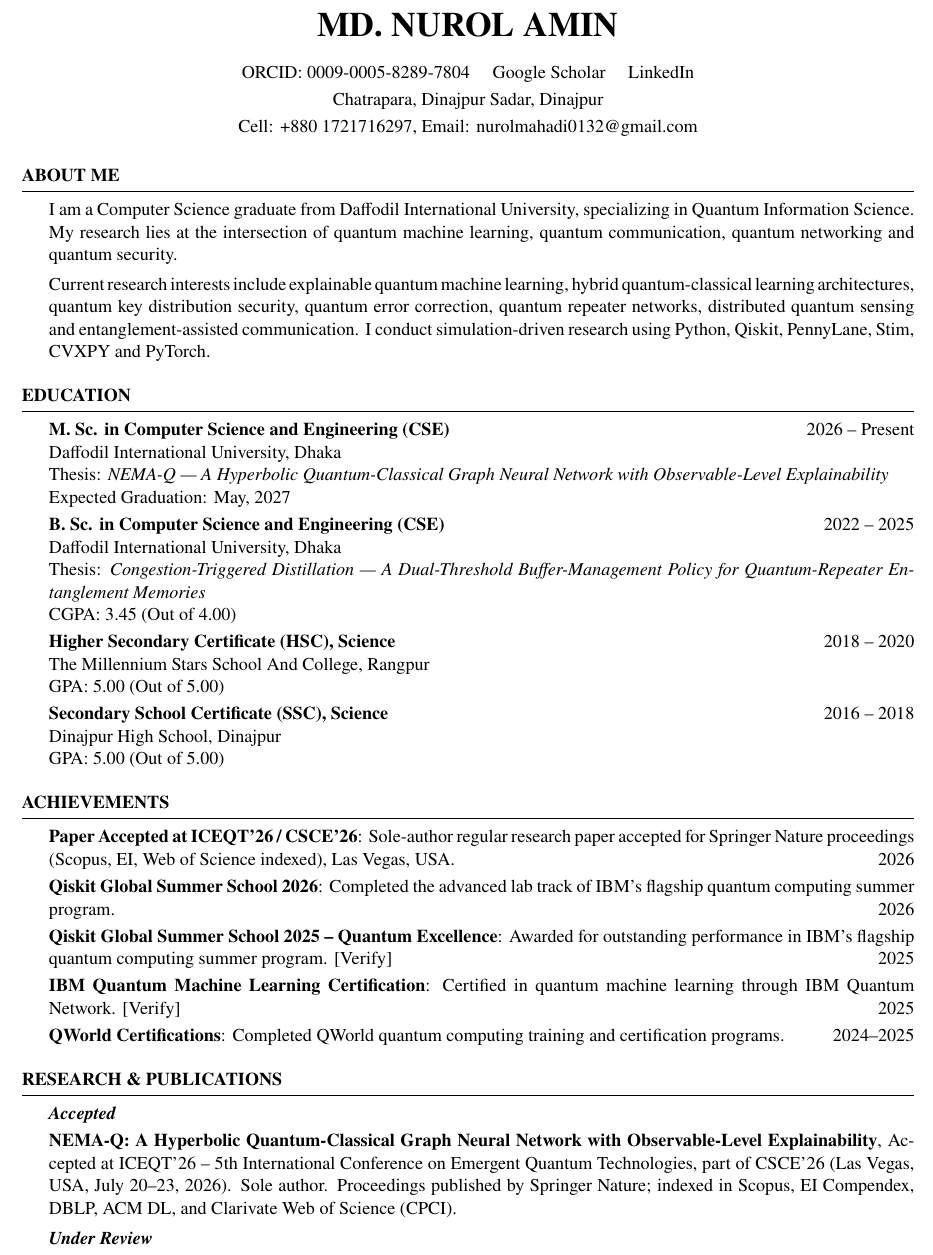
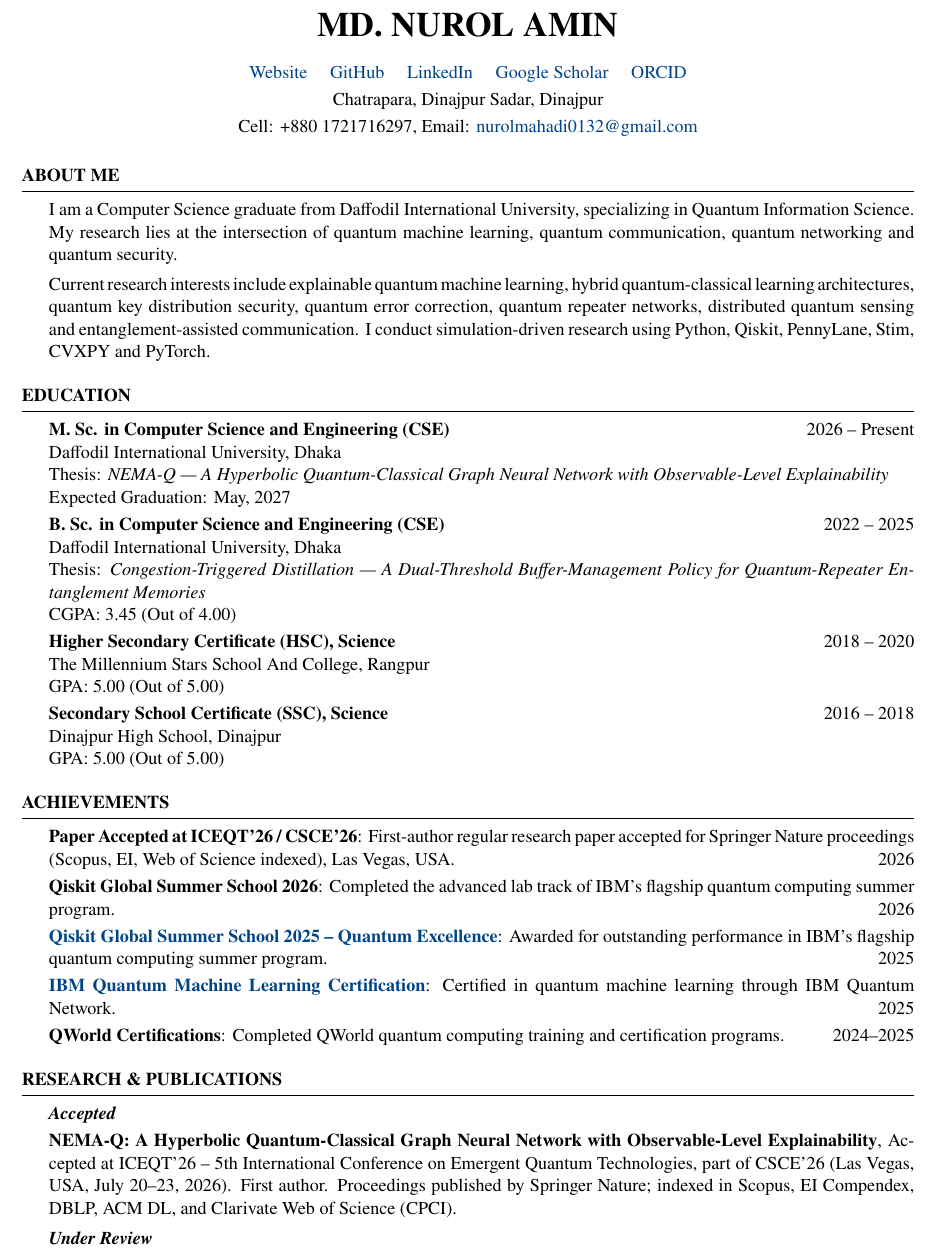
Before and after one commit to Mahadi5577/mahadi5577.github.io, a LaTeX CV (extracted/cv_4.tex): part of page 1 of 4, cut so that both start at the same text. Compiled offline with pdfLaTeX.

Commit message:
content: first author wording; hyperlink the 2025 credentials
CV:
- "sole author" becomes "first author" in both places
- The two 2025 credentials are now hyperlinks on their titles rather
  than a trailing [Verify] label; QGSS 2026 and QWorld stay plain,
  since those badges are not issued yet
- Header carries Website, GitHub, LinkedIn, Google Scholar and ORCID as
  short labelled links
- hyperref switched from hidelinks to navy colorlinks, so links are
  visibly clickable

Site: matching first-author wording on Awards and Publications.

Co-Authored-By: Claude Opus 5 <noreply@anthropic.com>

```diff
--- a/extracted/cv_4.tex
+++ b/extracted/cv_4.tex
@@ -25,13 +25,14 @@
 \usepackage[left=0.4 in,top=0.3 in,right=0.4 in,bottom=0.3in]{geometry} % Document margins
 \newcommand{\tab}[1]{\hspace{.2667\textwidth}\rlap{#1}}
 \newcommand{\itab}[1]{\hspace{0em}\rlap{#1}}
-\usepackage[hidelinks]{hyperref}
+\usepackage{xcolor}
+\definecolor{linknavy}{RGB}{0,68,136}
+\usepackage[colorlinks=true,urlcolor=linknavy,linkcolor=linknavy]{hyperref}
 \name{MD. Nurol Amin} % Your name
 \address{Chatrapara, Dinajpur Sadar, Dinajpur} % Your address
 %\address{123 Pleasant Lane \\ City, State 12345} % Your secondary addess (optional)
 \address{Cell: +880 1721716297, Email: \href{mailto:nurolmahadi0132@gmail.com}{nurolmahadi0132@gmail.com}} % Your phone number and email
-\address{Web: \href{https://mahadi5577.github.io/}{mahadi5577.github.io} \quad GitHub: \href{https://github.com/Mahadi5577}{github.com/Mahadi5577}}
-\address{ORCID: \href{https://orcid.org/0009-0005-8289-7804}{0009-0005-8289-7804} \quad \href{https://scholar.google.com/citations?hl=en&user=h-1et3wAAAAJ}{Google Scholar} \quad \href{https://www.linkedin.com/in/nurol-amin-mahadi-16720a252/}{LinkedIn}}
+\address{\href{https://mahadi5577.github.io/}{Website} \quad \href{https://github.com/Mahadi5577}{GitHub} \quad \href{https://www.linkedin.com/in/nurol-amin-mahadi-16720a252/}{LinkedIn} \quad \href{https://scholar.google.com/citations?hl=en&user=h-1et3wAAAAJ}{Google Scholar} \quad \href{https://orcid.org/0009-0005-8289-7804}{ORCID}}
 
 
 \begin{document}
@@ -79,10 +80,10 @@ GPA: 5.00 (Out of 5.00)
 
 \begin{rSection}{ACHIEVEMENTS} \itemsep -3pt
 
-{\textbf{Paper Accepted at ICEQT'26 / CSCE'26}}: Sole-author regular research paper accepted for Springer Nature proceedings (Scopus, EI, Web of Science indexed), Las Vegas, USA. \hfill 2026\vspace{.1cm} \\
+{\textbf{Paper Accepted at ICEQT'26 / CSCE'26}}: First-author regular research paper accepted for Springer Nature proceedings (Scopus, EI, Web of Science indexed), Las Vegas, USA. \hfill 2026\vspace{.1cm} \\
 {\textbf{Qiskit Global Summer School 2026}}: Completed the advanced lab track of IBM's flagship quantum computing summer program. \hfill 2026\vspace{.1cm} \\
-{\textbf{Qiskit Global Summer School 2025 – Quantum Excellence}}: Awarded for outstanding performance in IBM's flagship quantum computing summer program. \href{https://www.credly.com/badges/a75dd94e-7940-4d55-a712-8240119af167/public_url}{[Verify]} \hfill 2025\vspace{.1cm} \\
-{\textbf{IBM Quantum Machine Learning Certification}}: Certified in quantum machine learning through IBM Quantum Network. \href{https://www.credly.com/badges/94c6fdc0-a253-482e-9f7b-c4f0c8b45dbe/public_url}{[Verify]} \hfill 2025\vspace{.1cm} \\
+{\textbf{\href{https://www.credly.com/badges/a75dd94e-7940-4d55-a712-8240119af167/public_url}{Qiskit Global Summer School 2025 – Quantum Excellence}}}: Awarded for outstanding performance in IBM's flagship quantum computing summer program. \hfill 2025\vspace{.1cm} \\
+{\textbf{\href{https://www.credly.com/badges/94c6fdc0-a253-482e-9f7b-c4f0c8b45dbe/public_url}{IBM Quantum Machine Learning Certification}}}: Certified in quantum machine learning through IBM Quantum Network. \hfill 2025\vspace{.1cm} \\
 {\textbf{QWorld Certifications}}: Completed QWorld quantum computing training and certification programs. \hfill 2024–2025
 
 \end{rSection}
@@ -96,7 +97,7 @@ GPA: 5.00 (Out of 5.00)
 \begin{rSection}{Research \& Publications} \itemsep -3pt
 
 \textbf{\textit{Accepted}} \vspace{.1cm} \\
-{\textbf{NEMA-Q: A Hyperbolic Quantum-Classical Graph Neural Network with Observable-Level Explainability}}, Accepted at ICEQT'26 – 5th International Conference on Emergent Quantum Technologies, part of CSCE'26 (Las Vegas, USA, July 20–23, 2026). Sole author. Proceedings published by Springer Nature; indexed in Scopus, EI Compendex, DBLP, ACM DL, and Clarivate Web of Science (CPCI).\vspace{.15cm} \\
+{\textbf{NEMA-Q: A Hyperbolic Quantum-Classical Graph Neural Network with Observable-Level Explainability}}, Accepted at ICEQT'26 – 5th International Conference on Emergent Quantum Technologies, part of CSCE'26 (Las Vegas, USA, July 20–23, 2026). First author. Proceedings published by Springer Nature; indexed in Scopus, EI Compendex, DBLP, ACM DL, and Clarivate Web of Science (CPCI).\vspace{.15cm} \\
 \textbf{\textit{Under Review}} \vspace{.1cm} \\
 {\textbf{Which Quantum-Hacking Attacks Can a Decoy-State BB84 Receiver Detect Unaided?}}, Submitted to ICRPSET 2026 (IEEE track). Shows that QBER monitoring is structurally blind to photon-number-splitting and detector-blinding attacks, and that a compact classifier over observables a decoy-state receiver already computes detects all three attack families with no added hardware.\vspace{.15cm} \\
 \textbf{\textit{Manuscripts in Preparation}} \vspace{.1cm} \\
```
Also changed, not shown: content/awards.md (+1 -1 lines), content/publications.md (+1 -1 lines), MD_Nurol_Amin_CV.pdf (added), 1 other file.
